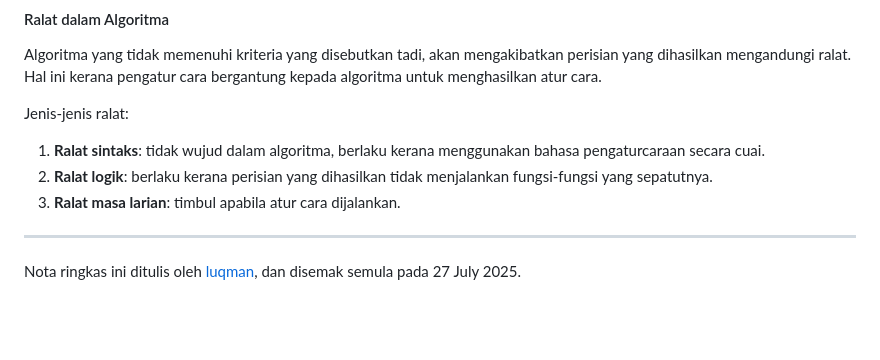
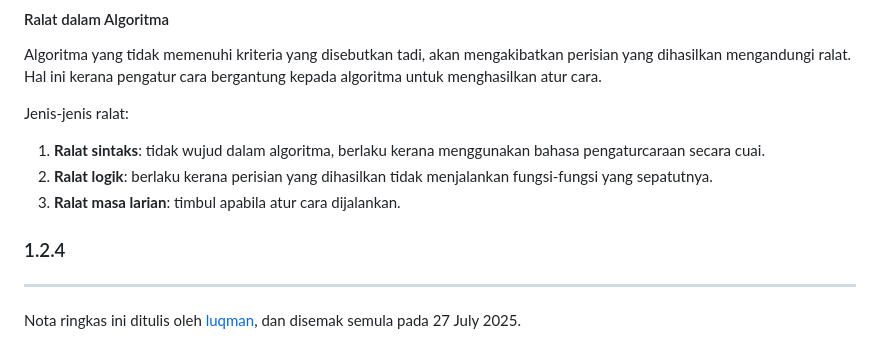
Before and after one commit to theluqmn/kssm-sk, a Markdown page: docs/tingkatan4/nota_ringkas.md, the part around the change printed below. Rendered like a GitHub page; blank space fills up the shorter version.

```diff
--- a/docs/tingkatan4/nota_ringkas.md
+++ b/docs/tingkatan4/nota_ringkas.md
@@ -96,6 +100,8 @@ Jenis-jenis ralat:
 2. **Ralat logik**: berlaku kerana perisian yang dihasilkan tidak menjalankan fungsi-fungsi yang sepatutnya.
 3. **Ralat masa larian**: timbul apabila atur cara dijalankan.
 
+### 1.2.4
+
 ---
 
 Nota ringkas ini ditulis oleh [luqman](https://theluqmn.com), dan disemak semula pada 27 July 2025.
```
Also changed, not shown: other parts of docs/tingkatan4/nota_ringkas.md (+5 -1 lines), docs/assets/nota_ringkas_t1_1.png (added), docs/assets/nota_ringkas_t4_2.png (renamed from docs/assets/nota_ringkas_t4_1.png), docs/assets/nota_ringkas_t4_3.png (added).
